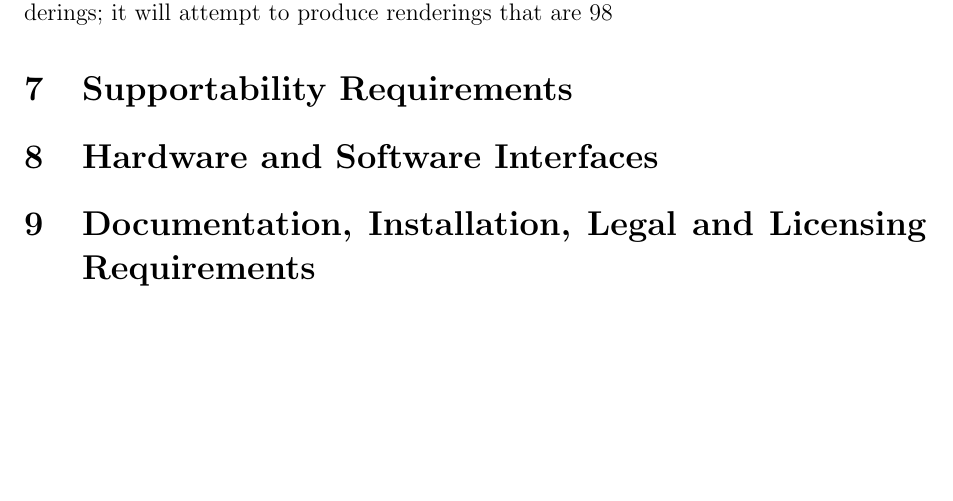
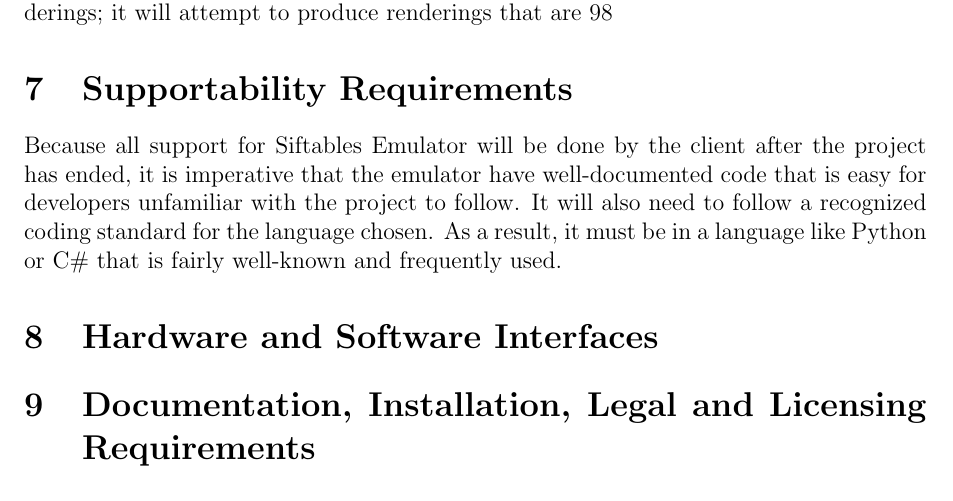
Before and after one commit to infin8x/Siftables-Emulator, a LaTeX document (docs/m3.tex): part of page 4 of 8, cut so that both start at the same text, the shorter picture padded with empty space. Compiled offline with pdfLaTeX.

Commit message:
Added supportability requirements.

```diff
--- a/docs/m3.tex
+++ b/docs/m3.tex
@@ -180,7 +180,7 @@
 
 
 \section{Supportability Requirements}
-
+Because all support for Siftables Emulator will be done by the client after the project has ended, it is imperative that the emulator have well-documented code that is easy for developers unfamiliar with the project to follow. It will also need to follow a recognized coding standard for the language chosen. As a result, it must be in a language like Python or C\# that is fairly well-known and frequently used.
 
 
 \section{Hardware and Software Interfaces}
```
